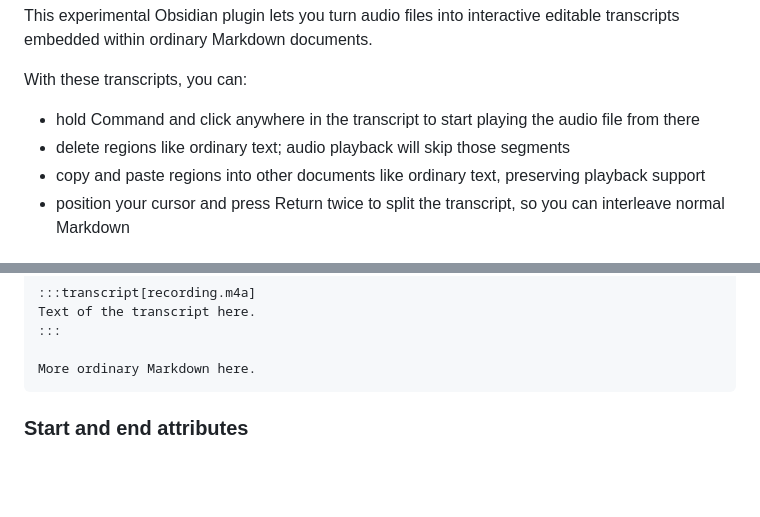
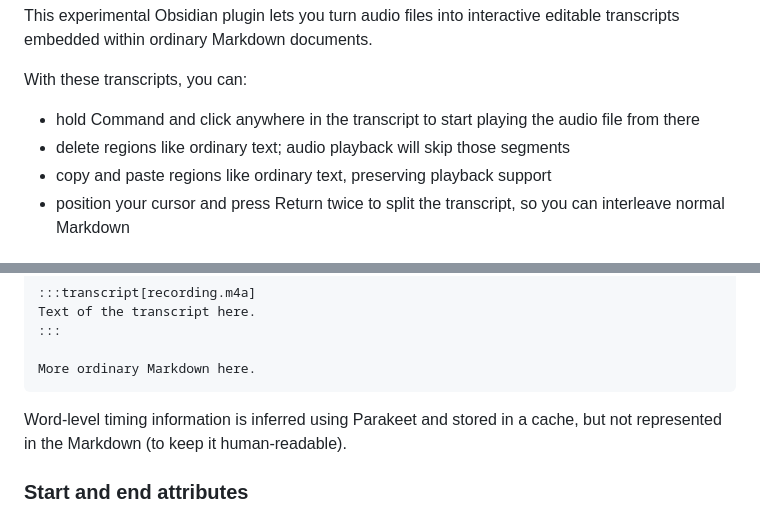
Before and after one commit to andymatuschak/interactive-transcripts, a Markdown page: README.md, 2 parts joined by grey strips. GitHub-like rendering; blank space fills up the shorter version.

````diff
--- a/README.md
+++ b/README.md
@@ -6,7 +6,7 @@ This experimental Obsidian plugin lets you turn audio files into interactive edi
 With these transcripts, you can:
 * hold Command and click anywhere in the transcript to start playing the audio file from there
 * delete regions like ordinary text; audio playback will skip those segments
-* copy and paste regions into other documents like ordinary text, preserving playback support
+* copy and paste regions like ordinary text, preserving playback support
 * position your cursor and press Return twice to split the transcript, so you can interleave normal Markdown
 
 ## Installation
@@ -45,6 +45,8 @@ Text of the transcript here.
 
 More ordinary Markdown here.
 ```
+
+Word-level timing information is inferred using Parakeet and stored in a cache, but not represented in the Markdown (to keep it human-readable).
 
 ### Start and end attributes
 
````
